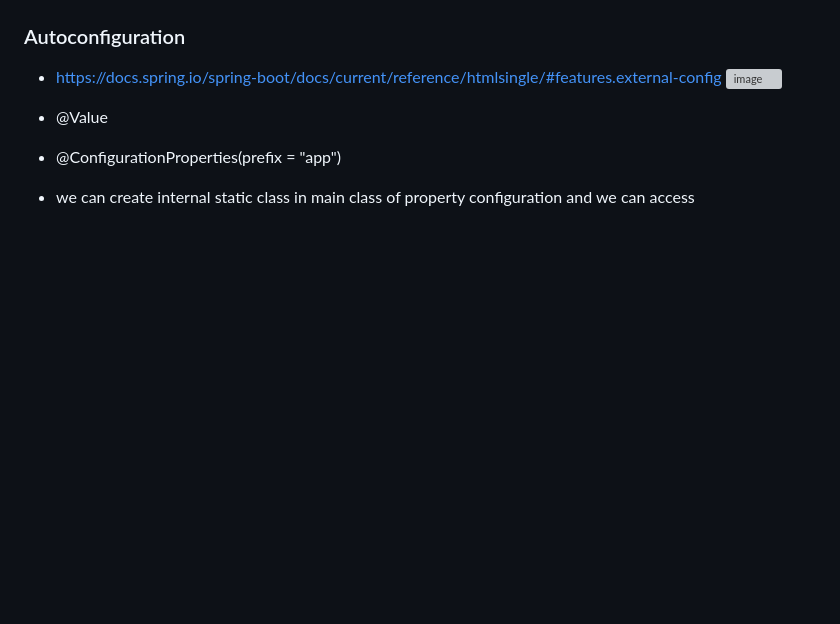
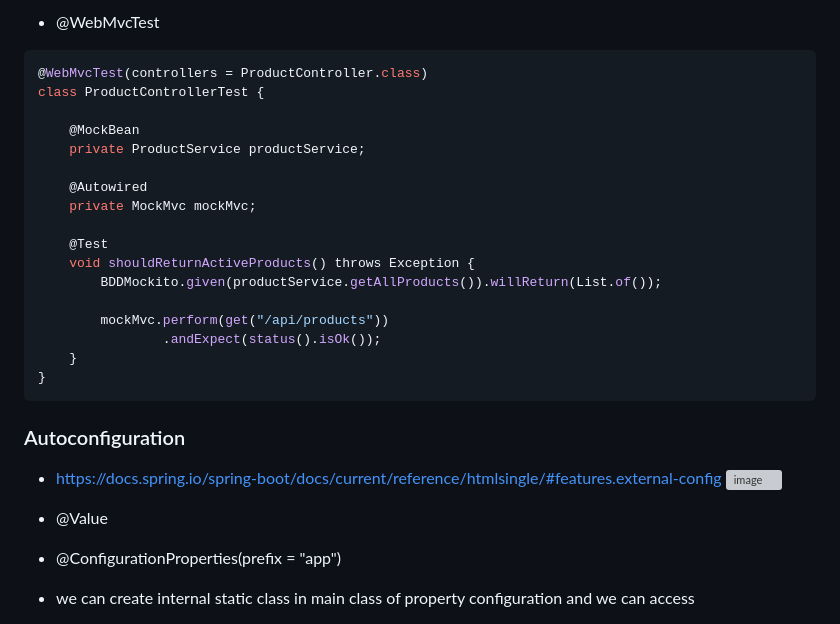
Before and after one commit to jdbirla/JD_Spring_Boot_Master, a Markdown page: SpringBoot_By_Siva_Lab.md, the part around the change printed below. Rendered like a GitHub page; blank space fills up the shorter version; grey boxes are pictures that could not be loaded.

````diff
--- a/SpringBoot_By_Siva_Lab.md
+++ b/SpringBoot_By_Siva_Lab.md
@@ -104,6 +106,26 @@
 
+- @WebMvcTest
+```java
+@WebMvcTest(controllers = ProductController.class)
+class ProductControllerTest {
 
+    @MockBean
+    private ProductService productService;
 
+    @Autowired
+    private MockMvc mockMvc;
+
+    @Test
+    void shouldReturnActiveProducts() throws Exception {
+        BDDMockito.given(productService.getAllProducts()).willReturn(List.of());
+
+        mockMvc.perform(get("/api/products"))
+                .andExpect(status().isOk());
+    }
+}
+```
+
+###
 
 ### Autoconfiguration
 - https://docs.spring.io/spring-boot/docs/current/reference/htmlsingle/#features.external-config
````
Also changed, not shown: other parts of SpringBoot_By_Siva_Lab.md (+2 -0 lines).
